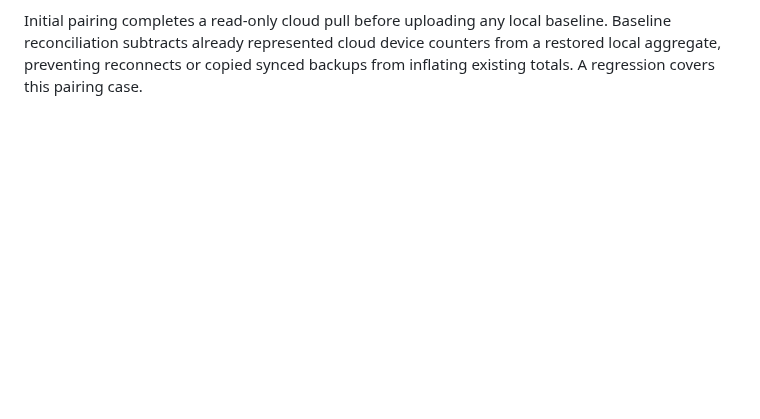
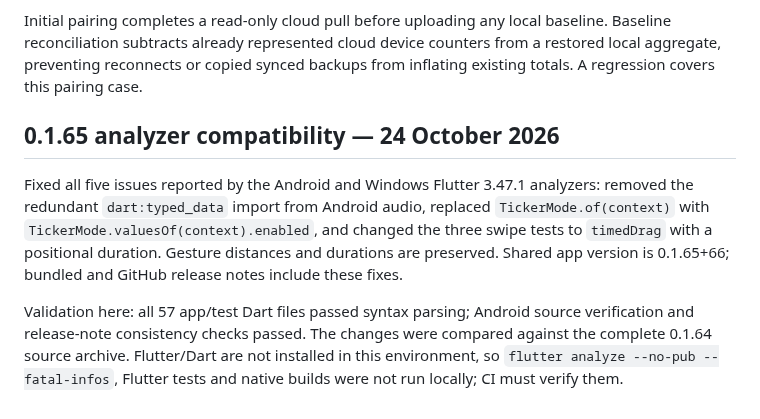
Before and after one commit to Chowdhury-Siam/Auralis, a Markdown page: docs/VERIFICATION.md, the part around the change. Rendered like a GitHub page; blank space fills up the shorter version.

Commit message:
Small bug fixes: docs/VERIFICATION.md

```diff
--- a/docs/VERIFICATION.md
+++ b/docs/VERIFICATION.md
@@ -732,3 +732,9 @@ Optional Android x64 artifacts from the same tested commit are also attached whe
 Listening uploads are throttled to thirty-second intervals and each field is sent at most once per sync cycle. Incoming snapshots still preserve fresh local samples. This prevents two actively playing devices from continually uploading each other’s arriving counters. Favorites/playlist edits remain promptly debounced. Background/shutdown flushes are best effort, with a durable pending outbox when offline.
 
 Initial pairing completes a read-only cloud pull before uploading any local baseline. Baseline reconciliation subtracts already represented cloud device counters from a restored local aggregate, preventing reconnects or copied synced backups from inflating existing totals. A regression covers this pairing case.
+
+## 0.1.65 analyzer compatibility — 24 October 2026
+
+Fixed all five issues reported by the Android and Windows Flutter 3.47.1 analyzers: removed the redundant `dart:typed_data` import from Android audio, replaced `TickerMode.of(context)` with `TickerMode.valuesOf(context).enabled`, and changed the three swipe tests to `timedDrag` with a positional duration. Gesture distances and durations are preserved. Shared app version is 0.1.65+66; bundled and GitHub release notes include these fixes.
+
+Validation here: all 57 app/test Dart files passed syntax parsing; Android source verification and release-note consistency checks passed. The changes were compared against the complete 0.1.64 source archive. Flutter/Dart are not installed in this environment, so `flutter analyze --no-pub --fatal-infos`, Flutter tests and native builds were not run locally; CI must verify them.
```
